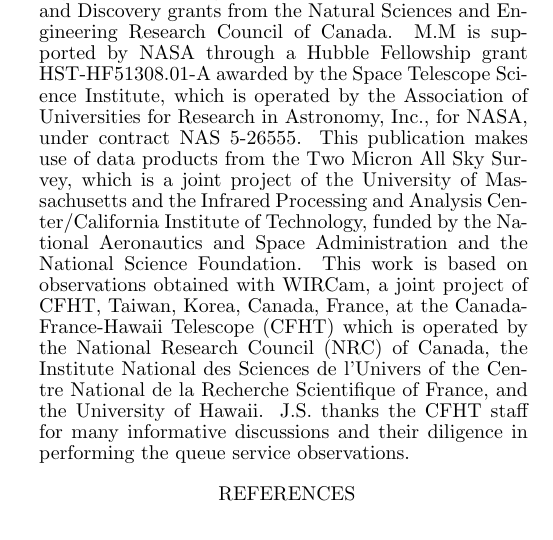
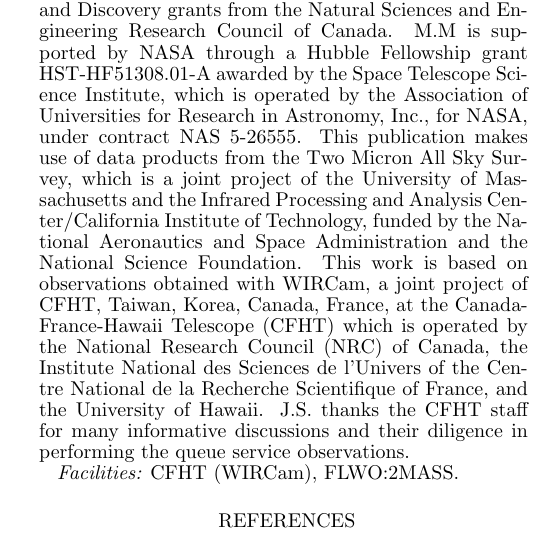
Before and after one commit to jonathansick/skysubpub, a LaTeX document (skysub.tex): part of one column of page 17 of 18, cut so that both start at the same text. Compiled offline with pdfLaTeX; a LaTeX package or settings file that is missing is left out.

```diff
--- a/skysub.tex
+++ b/skysub.tex
@@ -1260,6 +1260,8 @@
 This publication makes use of data products from the Two Micron All Sky Survey, which is a joint project of the University of Massachusetts and the Infrared Processing and Analysis Center/California Institute of Technology, funded by the National Aeronautics and Space Administration and the National Science Foundation.
 This work is based on observations obtained with WIRCam, a joint project of CFHT, Taiwan, Korea, Canada, France, at the Canada-France-Hawaii Telescope (CFHT) which is operated by the National Research Council (NRC) of Canada, the Institute National des Sciences de l'Univers of the Centre National de la Recherche Scientifique of France, and the University of Hawaii. J.S. thanks the CFHT staff for many informative discussions and their diligence in performing the queue service observations.
 
+{\it Facilities:} \facility{CFHT (WIRCam)}, \facility{FLWO:2MASS}.
+
 \bibliography{master}
 
 \end{document}
```
